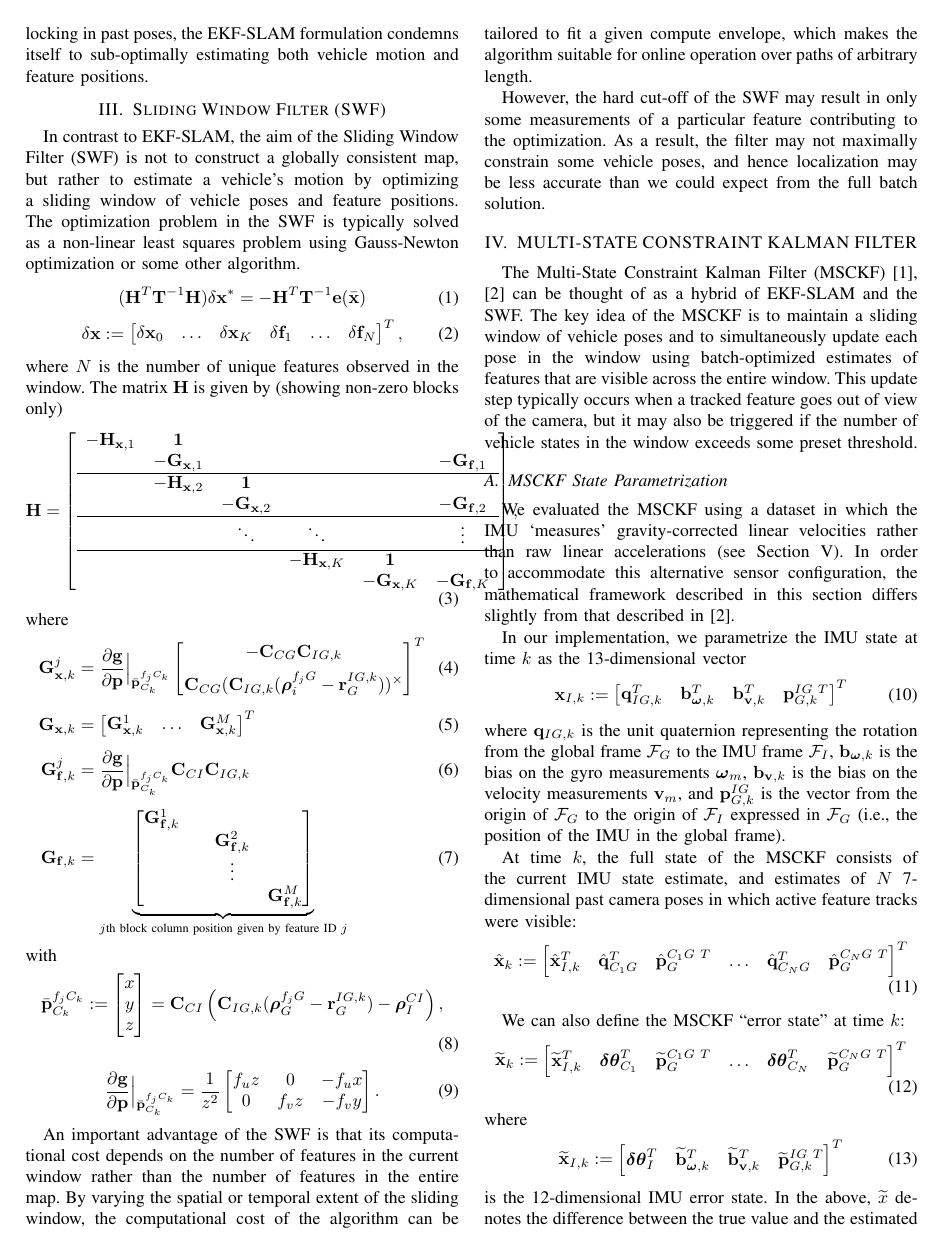
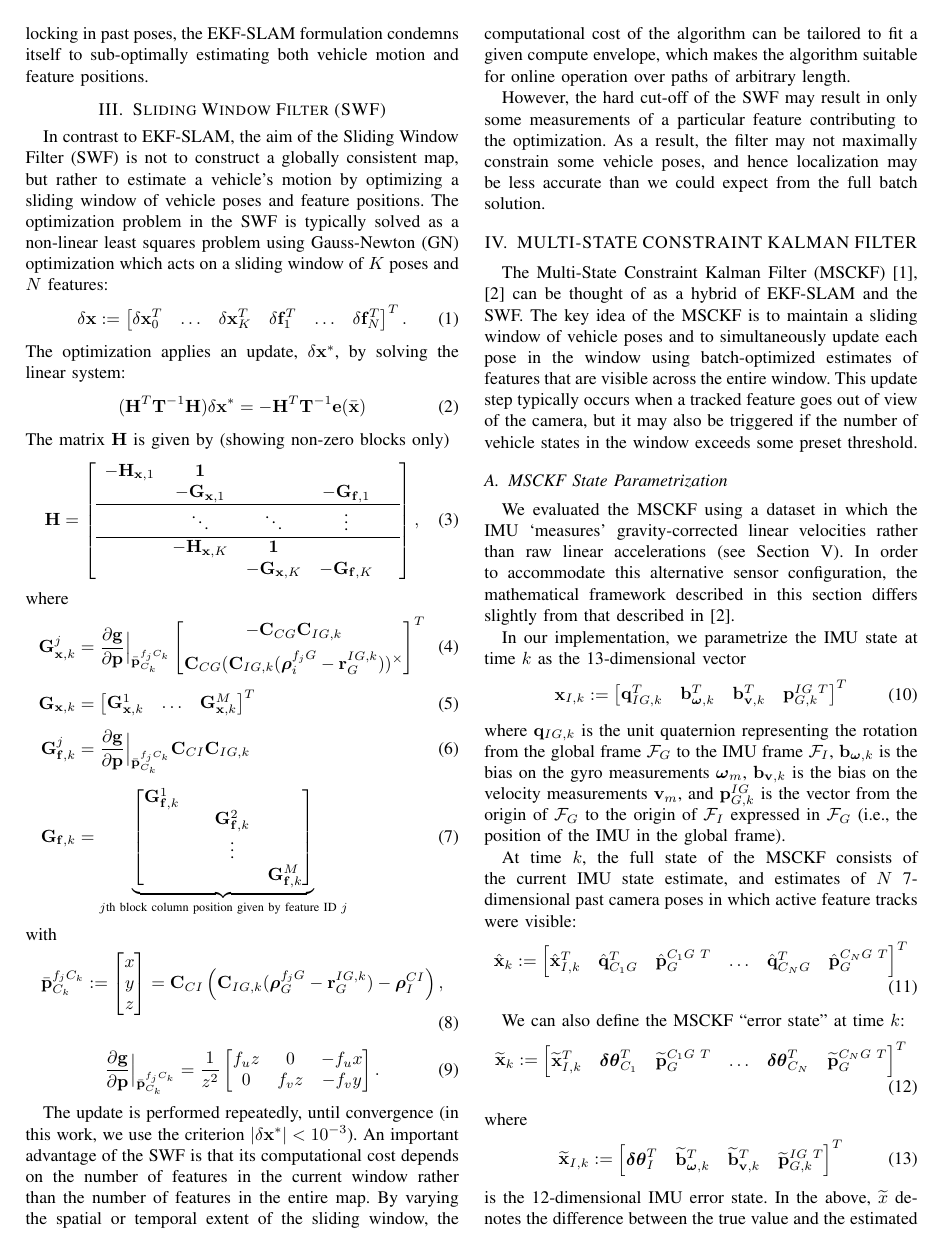
Before and after one commit to valentinp/aer1513project, a LaTeX paper (Report/project_report.tex): page 2 of 8. Compiled offline with pdfLaTeX.

Commit message:
SWF math fixes

```diff
--- a/Report/project_report.tex
+++ b/Report/project_report.tex
@@ -121,24 +121,22 @@ By locking in past poses, the EKF-SLAM formulation condemns itself to sub-optima
 %%%%%%%%%%%%%%%%%%%%%%%%%%%%%%%%%%%%%%%%%%%%%%%%%%%%%%%%%%%%%%%%%%%%%%%%%%%%%%%%
 \section{Sliding Window Filter (SWF)} \label{sec:SWF}
 In contrast to EKF-SLAM, the aim of the Sliding Window Filter (SWF) is not to construct a globally consistent map, but rather to estimate a vehicle's motion by optimizing a sliding window of vehicle poses and feature positions.
-The optimization problem in the SWF is typically solved as a non-linear least squares problem using Gauss-Newton optimization or some other algorithm.
+The optimization problem in the SWF is typically solved as a non-linear least squares problem using Gauss-Newton (GN) optimization which acts on a sliding window of $K$ poses and $N$ features:
+\begin{equation}
+\delta\Vec{x} := \bbm \delta \Vec x_0^T & \hdots & \delta \Vec x_K^T & \delta \Vec f_1^T & \hdots & \delta \Vec f_N^T\ebm ^T.
+\end{equation}
+The optimization applies an update, $ \delta \Vec{x}^*$, by solving the linear system:
 \begin{equation}
 (\Vec H^T \Vec T ^{-1} \Vec H ) \delta \Vec{x}^*  = - \Vec{H}^T\Vec{T}^{-1}\Vec{e}(\bar{\Vec{x}})
 \end{equation}
-\begin{equation}
-\delta\Vec{x} := \bbm \delta \Vec x_0 & \hdots & \delta \Vec x_K & \delta \Vec f_1 & \hdots & \delta \Vec f_N\ebm ^T,
-\end{equation}
-where $N$ is the number of unique features observed in the window.
 The matrix $\Vec{H}$ is given by (showing non-zero blocks only)
 \begin{equation}
 \mathbf{H} = \left[\begin{array}{cccccc}
- -\Vec H_{\Vec x, 1} & \Vec 1 & &  & &   \\
- & -\Vec G_{\Vec x, 1} &  &  &  &   -\Vec G_{\Vec f, 1} \\ \hline
- & -\Vec H_{\Vec x, 2} & \Vec 1 & & &    \\
- & & -\Vec G_{\Vec x, 2} &  & &  -\Vec G_{\Vec f, 2}   \\ \hline
- &  & \ddots & \ddots & & \vdots  \\  \hline
-  & & & -\Vec H_{\Vec x, K} & \Vec 1 & \\
- & & & & -\Vec G_{\Vec x, K} &  -\Vec G_{\Vec f, K}   \\
+ -\Vec H_{\Vec x, 1} & \Vec 1 & & &   \\
+ & -\Vec G_{\Vec x, 1} &  &   -\Vec G_{\Vec f, 1} \\ \hline
+ & \ddots & \ddots & \vdots  \\  \hline
+ & -\Vec H_{\Vec x, K} & \Vec 1 & \\
+ & & -\Vec G_{\Vec x, K} &  -\Vec G_{\Vec f, K}   \\
 \end{array}\right],
 \end{equation}
 where
@@ -161,9 +159,7 @@ with
 \pd{\Vec g}{ \Vec p}\Bigr|_{\bar{\Vec p}_{C_k}^{f_j C_k}} = \frac{1}{z^2} \bbm f_u z & 0 & - f_u x \\  0 & f_v z & -f_v y \ebm.
 \end{equation}
 
-
-
-An important advantage of the SWF is that its computational cost depends on the number of features in the current window rather than the number of features in the entire map.
+The update is performed repeatedly, until convergence (in this work, we use the criterion $|\delta \Vec{x}^*| < 10^{-3} $). An important advantage of the SWF is that its computational cost depends on the number of features in the current window rather than the number of features in the entire map.
 By varying the spatial or temporal extent of the sliding window, the computational cost of the algorithm can be tailored to fit a given compute envelope, which makes the algorithm suitable for online operation over paths of arbitrary length.
 
 However, the hard cut-off of the SWF may result in only some measurements of a particular feature contributing to the optimization.
```
Also changed, not shown: 1 other file.
